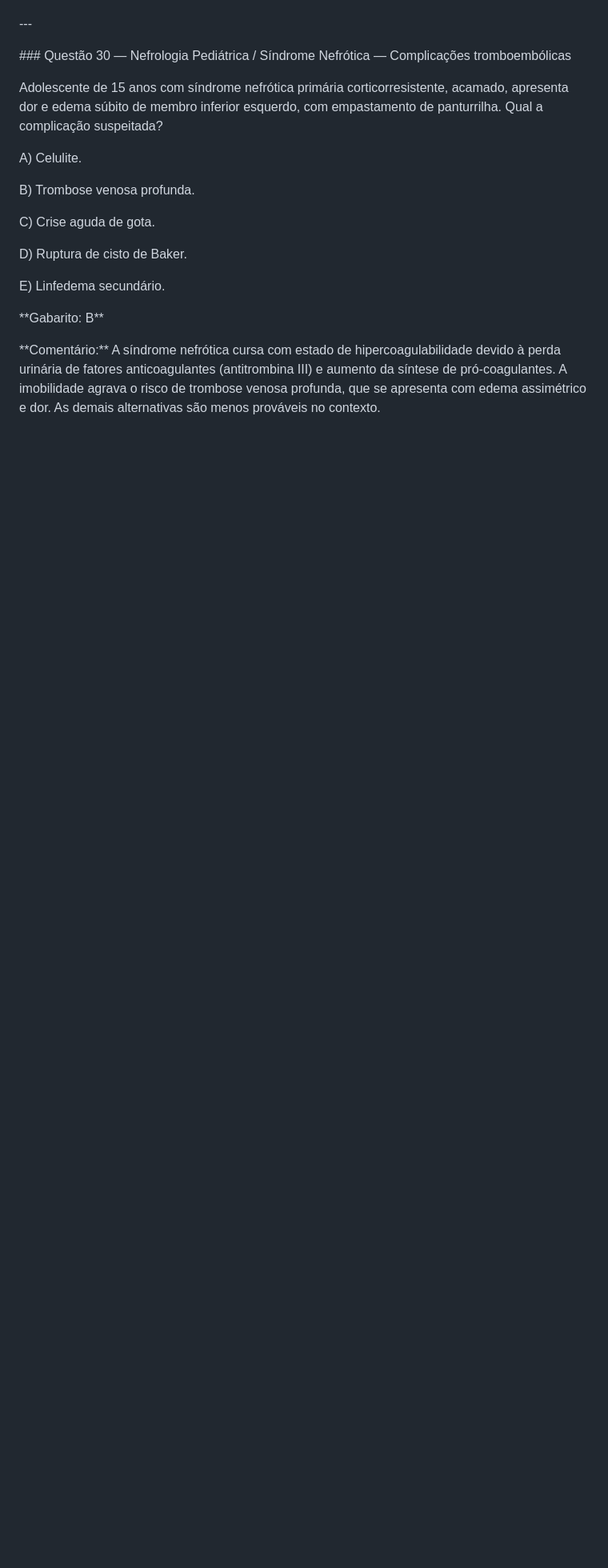
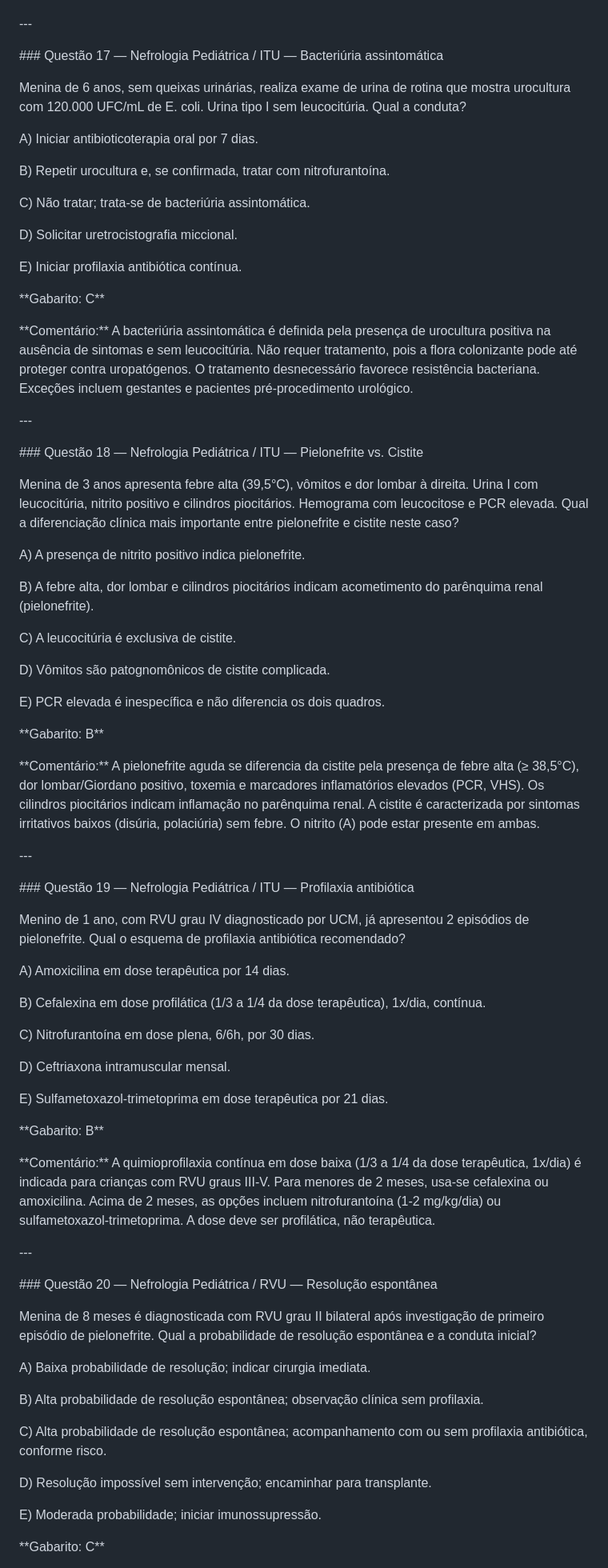
Before and after one commit to feralog/PedAVC2, a Markdown page: Quiz ITU.md, the part around one of its changes. Shown at 80% size. Rendered like a GitHub page; blank space fills up the shorter version.

```diff
--- a/Quiz ITU.md
+++ b/Quiz ITU.md
@@ -822,24 +458,107 @@ E) Solicitar US renal.
 
 
 
-\### Questão 30 — Nefrologia Pediátrica / Síndrome Nefrótica — Complicações tromboembólicas
+\### Questão 17 — Nefrologia Pediátrica / ITU — Bacteriúria assintomática
 
-Adolescente de 15 anos com síndrome nefrótica primária corticorresistente, acamado, apresenta dor e edema súbito de membro inferior esquerdo, com empastamento de panturrilha. Qual a complicação suspeitada?
+Menina de 6 anos, sem queixas urinárias, realiza exame de urina de rotina que mostra urocultura com 120.000 UFC/mL de E. coli. Urina tipo I sem leucocitúria. Qual a conduta?
 
 
 
-A) Celulite.
+A) Iniciar antibioticoterapia oral por 7 dias.
 
-B) Trombose venosa profunda.
+B) Repetir urocultura e, se confirmada, tratar com nitrofurantoína.
 
-C) Crise aguda de gota.
+C) Não tratar; trata-se de bacteriúria assintomática.
 
-D) Ruptura de cisto de Baker.
+D) Solicitar uretrocistografia miccional.
 
-E) Linfedema secundário.
+E) Iniciar profilaxia antibiótica contínua.
+
+
+
+\*\*Gabarito: C\*\*
+
+\*\*Comentário:\*\* A bacteriúria assintomática é definida pela presença de urocultura positiva na ausência de sintomas e sem leucocitúria. Não requer tratamento, pois a flora colonizante pode até proteger contra uropatógenos. O tratamento desnecessário favorece resistência bacteriana. Exceções incluem gestantes e pacientes pré-procedimento urológico.
+
+
+
+\---
+
+
+
+\### Questão 18 — Nefrologia Pediátrica / ITU — Pielonefrite vs. Cistite
+
+Menina de 3 anos apresenta febre alta (39,5°C), vômitos e dor lombar à direita. Urina I com leucocitúria, nitrito positivo e cilindros piocitários. Hemograma com leucocitose e PCR elevada. Qual a diferenciação clínica mais importante entre pielonefrite e cistite neste caso?
+
+
+
+A) A presença de nitrito positivo indica pielonefrite.
+
+B) A febre alta, dor lombar e cilindros piocitários indicam acometimento do parênquima renal (pielonefrite).
+
+C) A leucocitúria é exclusiva de cistite.
+
+D) Vômitos são patognomônicos de cistite complicada.
+
+E) PCR elevada é inespecífica e não diferencia os dois quadros.
 
 
 
 \*\*Gabarito: B\*\*
 
-\*\*Comentário:\*\* A síndrome nefrótica cursa com estado de hipercoagulabilidade devido à perda urinária de fatores anticoagulantes (antitrombina III) e aumento da síntese de pró-coagulantes. A imobilidade agrava o risco de trombose venosa profunda, que se apresenta com edema assimétrico e dor. As demais alternativas são menos prováveis no contexto.
+\*\*Comentário:\*\* A pielonefrite aguda se diferencia da cistite pela presença de febre alta (≥ 38,5°C), dor lombar/Giordano positivo, toxemia e marcadores inflamatórios elevados (PCR, VHS). Os cilindros piocitários indicam inflamação no parênquima renal. A cistite é caracterizada por sintomas irritativos baixos (disúria, polaciúria) sem febre. O nitrito (A) pode estar presente em ambas.
+
+
+
+\---
+
+
+
+\### Questão 19 — Nefrologia Pediátrica / ITU — Profilaxia antibiótica
+
+Menino de 1 ano, com RVU grau IV diagnosticado por UCM, já apresentou 2 episódios de pielonefrite. Qual o esquema de profilaxia antibiótica recomendado?
+
+
+
+A) Amoxicilina em dose terapêutica por 14 dias.
+
+B) Cefalexina em dose profilática (1/3 a 1/4 da dose terapêutica), 1x/dia, contínua.
+
+C) Nitrofurantoína em dose plena, 6/6h, por 30 dias.
+
+D) Ceftriaxona intramuscular mensal.
+
+E) Sulfametoxazol-trimetoprima em dose terapêutica por 21 dias.
+
+
+
+\*\*Gabarito: B\*\*
+
+\*\*Comentário:\*\* A quimioprofilaxia contínua em dose baixa (1/3 a 1/4 da dose terapêutica, 1x/dia) é indicada para crianças com RVU graus III-V. Para menores de 2 meses, usa-se cefalexina ou amoxicilina. Acima de 2 meses, as opções incluem nitrofurantoína (1-2 mg/kg/dia) ou sulfametoxazol-trimetoprima. A dose deve ser profilática, não terapêutica.
+
+
+
+\---
+
+
+
+\### Questão 20 — Nefrologia Pediátrica / RVU — Resolução espontânea
+
+Menina de 8 meses é diagnosticada com RVU grau II bilateral após investigação de primeiro episódio de pielonefrite. Qual a probabilidade de resolução espontânea e a conduta inicial?
+
+
+
+A) Baixa probabilidade de resolução; indicar cirurgia imediata.
+
+B) Alta probabilidade de resolução espontânea; observação clínica sem profilaxia.
+
+C) Alta probabilidade de resolução espontânea; acompanhamento com ou sem profilaxia antibiótica, conforme risco.
+
+D) Resolução impossível sem intervenção; encaminhar para transplante.
+
+E) Moderada probabilidade; iniciar imunossupressão.
+
+
+
+\*\*Gabarito: C\*\*
+
```
Also changed, not shown: other parts of Quiz ITU.md (+282 -365 lines).
